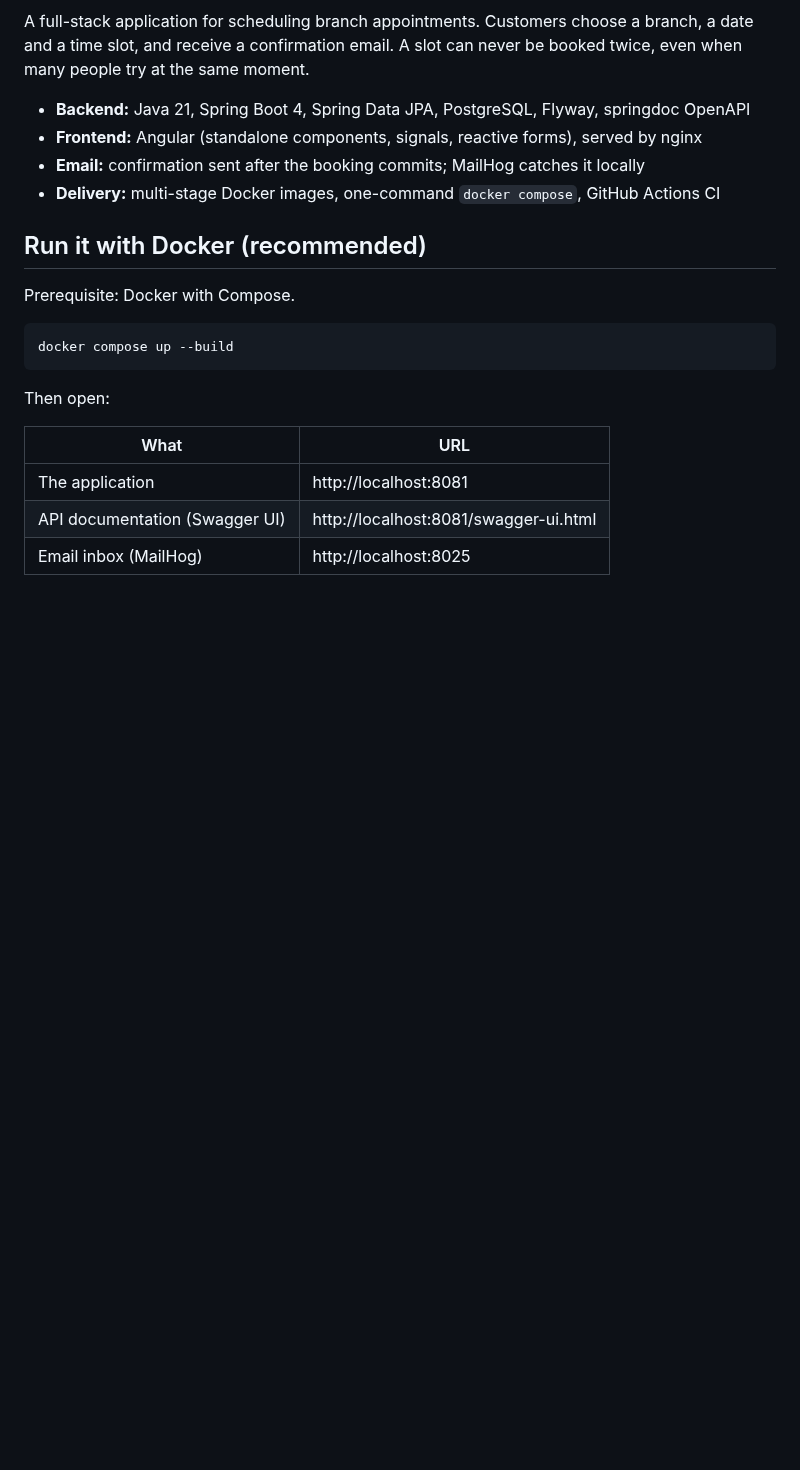
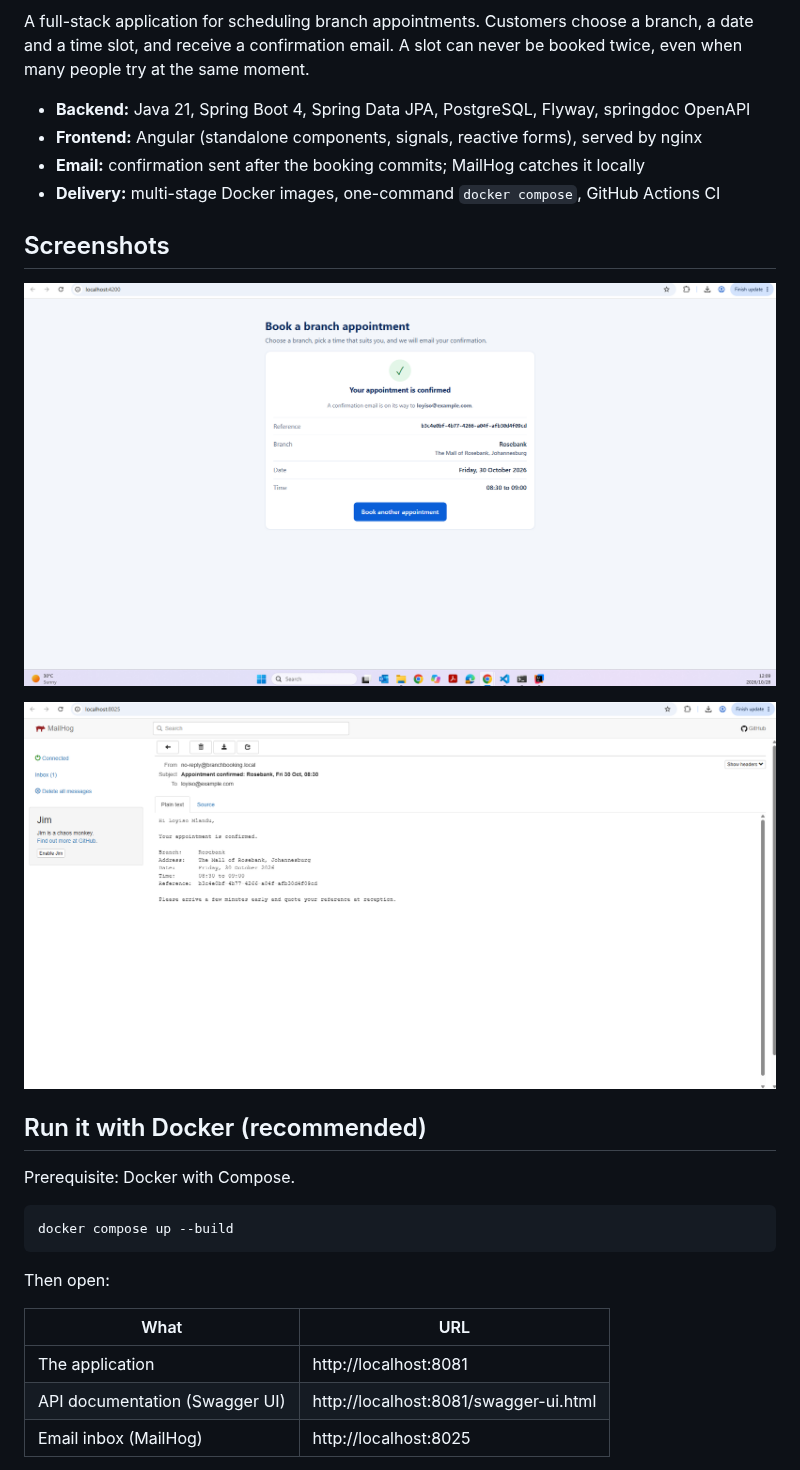
Before and after one commit to mlandukid/branch-booking, a Markdown page: README.md, the part around the change. Drawn GitHub-style; pictures changed too: docs/booking-page.png (added), docs/confirmation-email.png (added); blank space fills up the shorter version.

Commit message:
docs: add screenshots of the booking page and confirmation email

```diff
--- a/README.md
+++ b/README.md
@@ -6,6 +6,12 @@ A full-stack application for scheduling branch appointments. Customers choose a
 - **Frontend:** Angular (standalone components, signals, reactive forms), served by nginx
 - **Email:** confirmation sent after the booking commits; MailHog catches it locally
 - **Delivery:** multi-stage Docker images, one-command `docker compose`, GitHub Actions CI
+
+## Screenshots
+
+![Booking page](docs/booking-page.png)
+
+![Confirmation email in MailHog](docs/confirmation-email.png)
 
 ## Run it with Docker (recommended)
 
```
